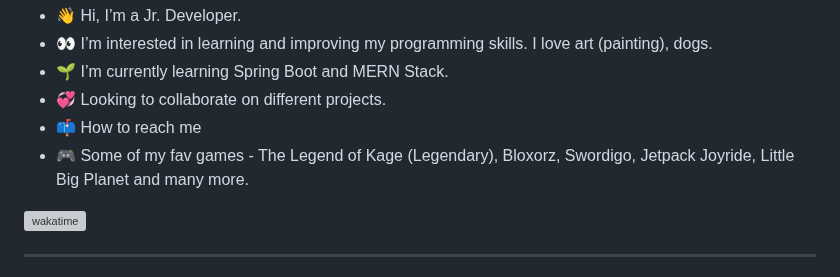
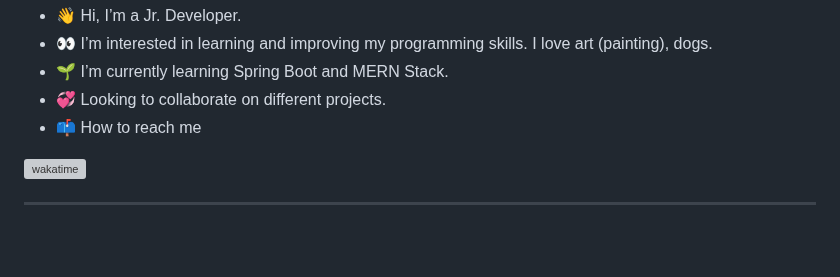
Before and after one commit to rhundal/rhundal, a Markdown page: README.md, the part around the change. Drawn GitHub-style; blank space fills up the shorter version; grey boxes are pictures that could not be loaded.

```diff
--- a/README.md
+++ b/README.md
@@ -3,7 +3,6 @@
 - 🌱 I’m currently learning Spring Boot and MERN Stack.
 - 💞️ Looking to collaborate on different projects.
 - 📫 How to reach me
-- :video_game: Some of my fav games - The Legend of Kage (Legendary), Bloxorz, Swordigo, Jetpack Joyride, Little Big Planet and many more.
 
 
 <!---
```
